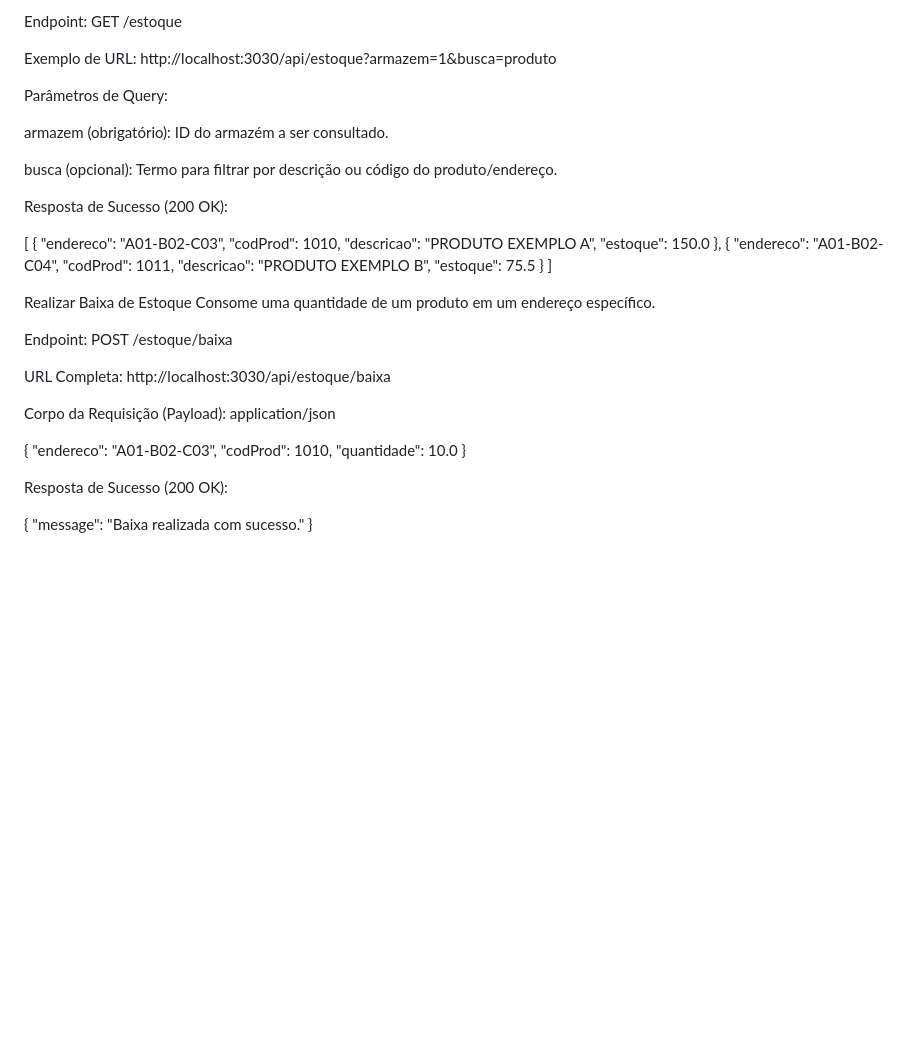
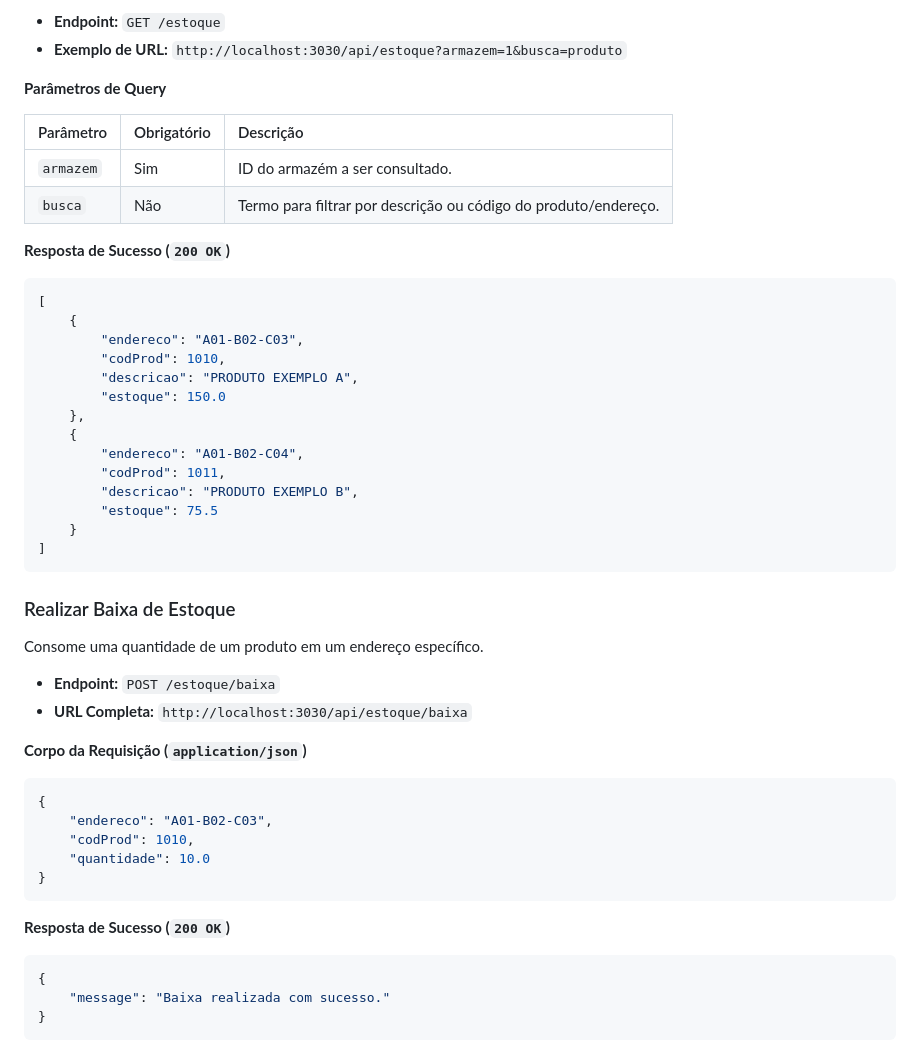
Before and after one commit to robertocjunior/ZENITH-WMS, a Markdown page: docs/API.md, the part around one of its changes. Drawn GitHub-style; blank space fills up the shorter version.

````diff
--- a/docs/API.md
+++ b/docs/API.md
@@ -78,17 +88,18 @@ Consultar Estoque
 Busca informações de estoque em um determinado armazém.
 
-Endpoint: GET /estoque
+- **Endpoint:** `GET /estoque`
+- **Exemplo de URL:** `http://localhost:3030/api/estoque?armazem=1&busca=produto`
 
-Exemplo de URL: http://localhost:3030/api/estoque?armazem=1&busca=produto
+**Parâmetros de Query**
 
-Parâmetros de Query:
+| Parâmetro | Obrigatório | Descrição                                                       |
+| :-------- | :---------- | :---------------------------------------------------------------- |
+| `armazem` | Sim         | ID do armazém a ser consultado.                                   |
+| `busca`   | Não         | Termo para filtrar por descrição ou código do produto/endereço. |
 
-armazem (obrigatório): ID do armazém a ser consultado.
+**Resposta de Sucesso (`200 OK`)**
 
-busca (opcional): Termo para filtrar por descrição ou código do produto/endereço.
-
-Resposta de Sucesso (200 OK):
-
+```json
 [
     {
         "endereco": "A01-B02-C03",
@@ -103,24 +114,29 @@ Resposta de Sucesso (200 OK):
         "estoque": 75.5
     }
 ]
+```
 
-Realizar Baixa de Estoque
+### Realizar Baixa de Estoque
+
 Consome uma quantidade de um produto em um endereço específico.
 
-Endpoint: POST /estoque/baixa
+- **Endpoint:** `POST /estoque/baixa`
+- **URL Completa:** `http://localhost:3030/api/estoque/baixa`
 
-URL Completa: http://localhost:3030/api/estoque/baixa
+**Corpo da Requisição (`application/json`)**
 
-Corpo da Requisição (Payload): application/json
-
+```json
 {
     "endereco": "A01-B02-C03",
     "codProd": 1010,
     "quantidade": 10.0
 }
+```
 
-Resposta de Sucesso (200 OK):
+**Resposta de Sucesso (`200 OK`)**
 
+```json
 {
     "message": "Baixa realizada com sucesso."
 }
+```
````
Also changed, not shown: other parts of docs/API.md (+56 -46 lines).
